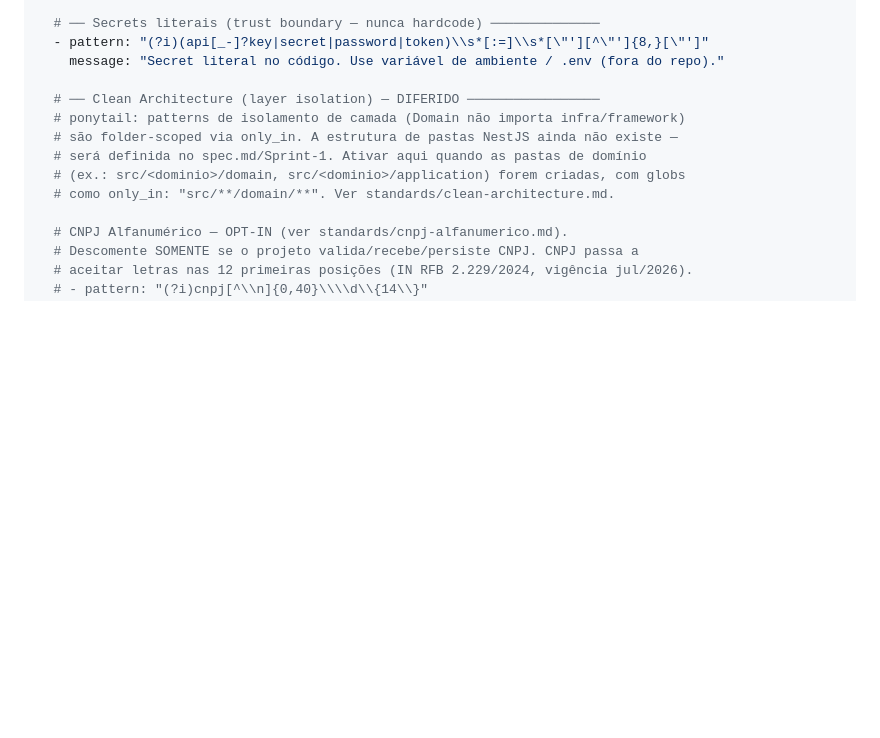
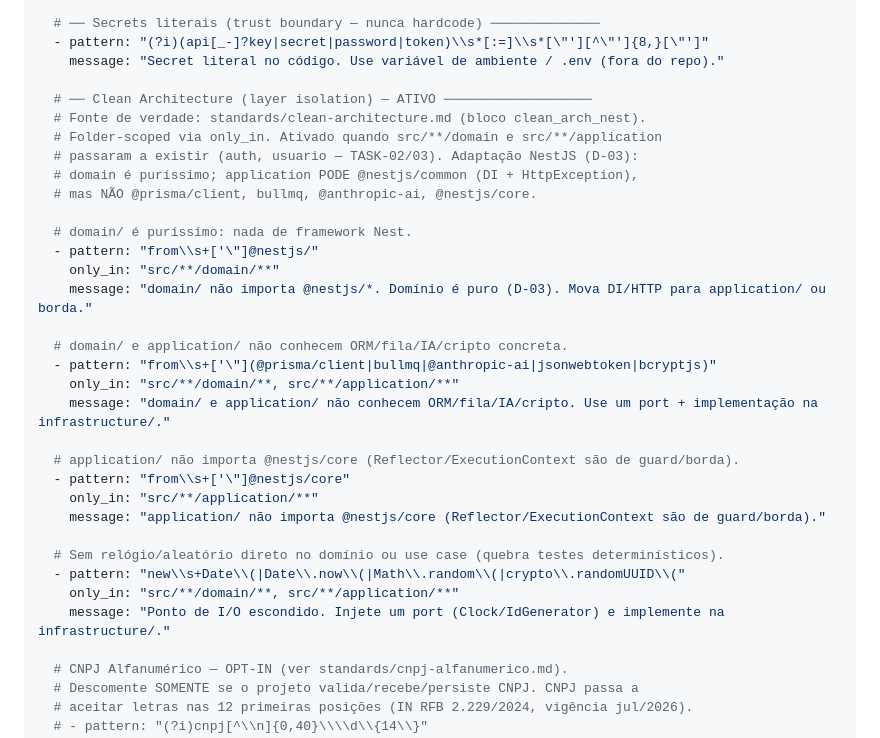
Before and after one commit to adrielsilva-invista/trilha-invista-backend, a Markdown page: plan-build/quality-gate.md, the part around the change. GitHub-like rendering; blank space fills up the shorter version.

Commit message:
change:harness-architecture

```diff
--- a/plan-build/quality-gate.md
+++ b/plan-build/quality-gate.md
@@ -90,12 +90,32 @@ forbidden_patterns:
   - pattern: "(?i)(api[_-]?key|secret|password|token)\\s*[:=]\\s*[\"'][^\"']{8,}[\"']"
     message: "Secret literal no código. Use variável de ambiente / .env (fora do repo)."
 
-  # ── Clean Architecture (layer isolation) — DIFERIDO ─────────────────
-  # ponytail: patterns de isolamento de camada (Domain não importa infra/framework)
-  # são folder-scoped via only_in. A estrutura de pastas NestJS ainda não existe —
-  # será definida no spec.md/Sprint-1. Ativar aqui quando as pastas de domínio
-  # (ex.: src/<dominio>/domain, src/<dominio>/application) forem criadas, com globs
-  # como only_in: "src/**/domain/**". Ver standards/clean-architecture.md.
+  # ── Clean Architecture (layer isolation) — ATIVO ───────────────────
+  # Fonte de verdade: standards/clean-architecture.md (bloco clean_arch_nest).
+  # Folder-scoped via only_in. Ativado quando src/**/domain e src/**/application
+  # passaram a existir (auth, usuario — TASK-02/03). Adaptação NestJS (D-03):
+  # domain é puríssimo; application PODE @nestjs/common (DI + HttpException),
+  # mas NÃO @prisma/client, bullmq, @anthropic-ai, @nestjs/core.
+
+  # domain/ é puríssimo: nada de framework Nest.
+  - pattern: "from\\s+['\"]@nestjs/"
+    only_in: "src/**/domain/**"
+    message: "domain/ não importa @nestjs/*. Domínio é puro (D-03). Mova DI/HTTP para application/ ou borda."
+
+  # domain/ e application/ não conhecem ORM/fila/IA/cripto concreta.
+  - pattern: "from\\s+['\"](@prisma/client|bullmq|@anthropic-ai|jsonwebtoken|bcryptjs)"
+    only_in: "src/**/domain/**, src/**/application/**"
+    message: "domain/ e application/ não conhecem ORM/fila/IA/cripto. Use um port + implementação na infrastructure/."
+
+  # application/ não importa @nestjs/core (Reflector/ExecutionContext são de guard/borda).
+  - pattern: "from\\s+['\"]@nestjs/core"
+    only_in: "src/**/application/**"
+    message: "application/ não importa @nestjs/core (Reflector/ExecutionContext são de guard/borda)."
+
+  # Sem relógio/aleatório direto no domínio ou use case (quebra testes determinísticos).
+  - pattern: "new\\s+Date\\(|Date\\.now\\(|Math\\.random\\(|crypto\\.randomUUID\\("
+    only_in: "src/**/domain/**, src/**/application/**"
+    message: "Ponto de I/O escondido. Injete um port (Clock/IdGenerator) e implemente na infrastructure/."
 
   # CNPJ Alfanumérico — OPT-IN (ver standards/cnpj-alfanumerico.md).
   # Descomente SOMENTE se o projeto valida/recebe/persiste CNPJ. CNPJ passa a
```
Also changed, not shown: plan-build/Progress.md (+1 -0 lines), plan-build/standards/clean-architecture.md (+127 -142 lines).
